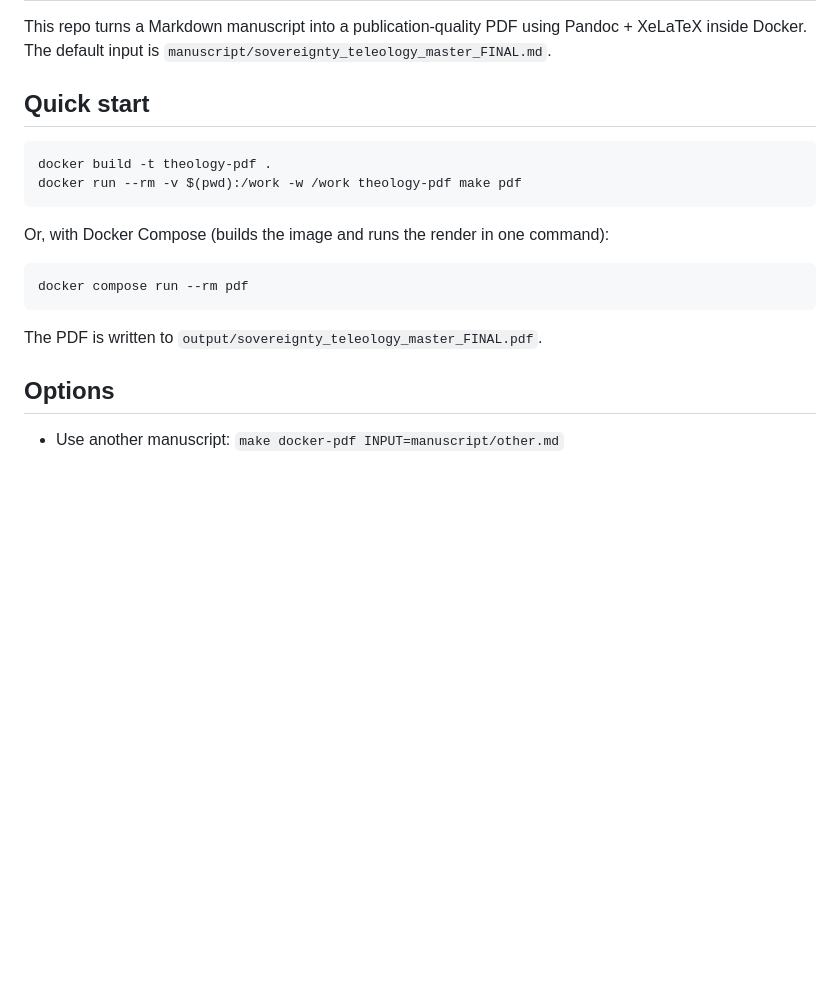
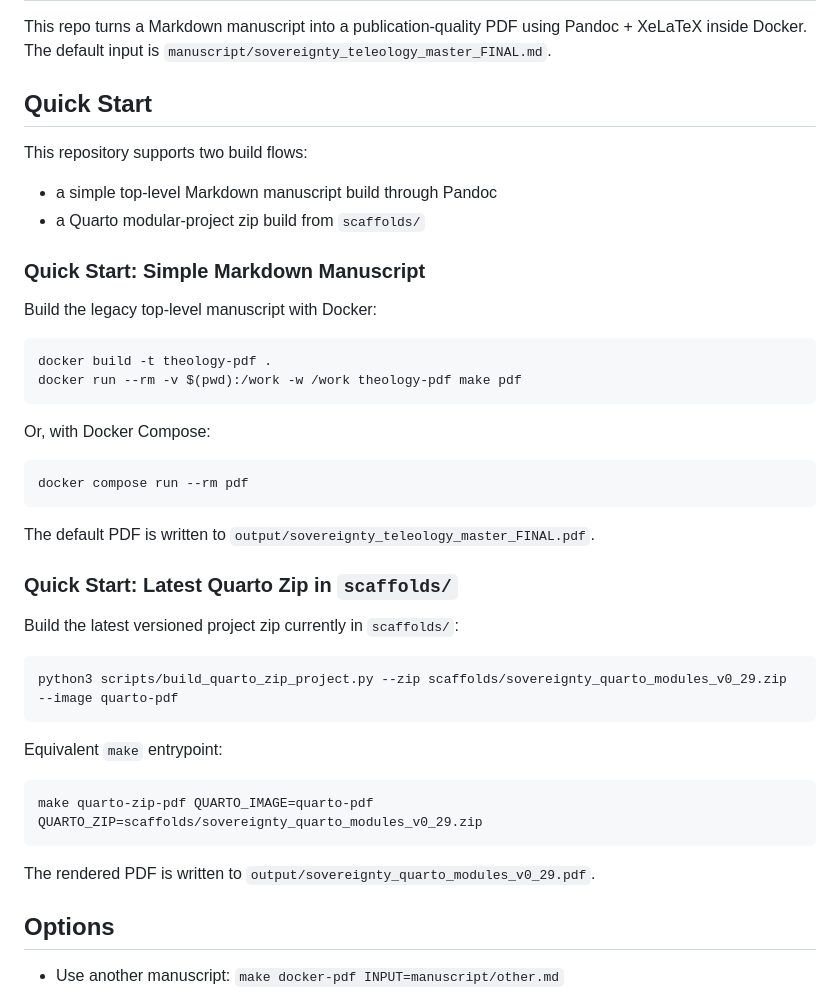
Before and after one commit to shmahon/pdfifier, a Markdown page: README.md, the part around the change. Drawn GitHub-style; blank space fills up the shorter version.

Commit message:
updated README.md for the two workflows: ./scaffold and ./manuscript.  Provided concrete examples of how to run both workflows.

````diff
--- a/README.md
+++ b/README.md
@@ -2,20 +2,45 @@
 
 This repo turns a Markdown manuscript into a publication-quality PDF using Pandoc + XeLaTeX inside Docker. The default input is `manuscript/sovereignty_teleology_master_FINAL.md`.
 
-## Quick start
+## Quick Start
+
+This repository supports two build flows:
+
+- a simple top-level Markdown manuscript build through Pandoc
+- a Quarto modular-project zip build from `scaffolds/`
+
+### Quick Start: Simple Markdown Manuscript
+
+Build the legacy top-level manuscript with Docker:
 
 ```bash
 docker build -t theology-pdf .
 docker run --rm -v $(pwd):/work -w /work theology-pdf make pdf
 ```
 
-Or, with Docker Compose (builds the image and runs the render in one command):
+Or, with Docker Compose:
 
 ```bash
 docker compose run --rm pdf
 ```
 
-The PDF is written to `output/sovereignty_teleology_master_FINAL.pdf`.
+The default PDF is written to `output/sovereignty_teleology_master_FINAL.pdf`.
+
+### Quick Start: Latest Quarto Zip in `scaffolds/`
+
+Build the latest versioned project zip currently in `scaffolds/`:
+
+```bash
+python3 scripts/build_quarto_zip_project.py --zip scaffolds/sovereignty_quarto_modules_v0_29.zip --image quarto-pdf
+```
+
+Equivalent `make` entrypoint:
+
+```bash
+make quarto-zip-pdf QUARTO_IMAGE=quarto-pdf QUARTO_ZIP=scaffolds/sovereignty_quarto_modules_v0_29.zip
+```
+
+The rendered PDF is written to `output/sovereignty_quarto_modules_v0_29.pdf`.
 
 ## Options
 
````
